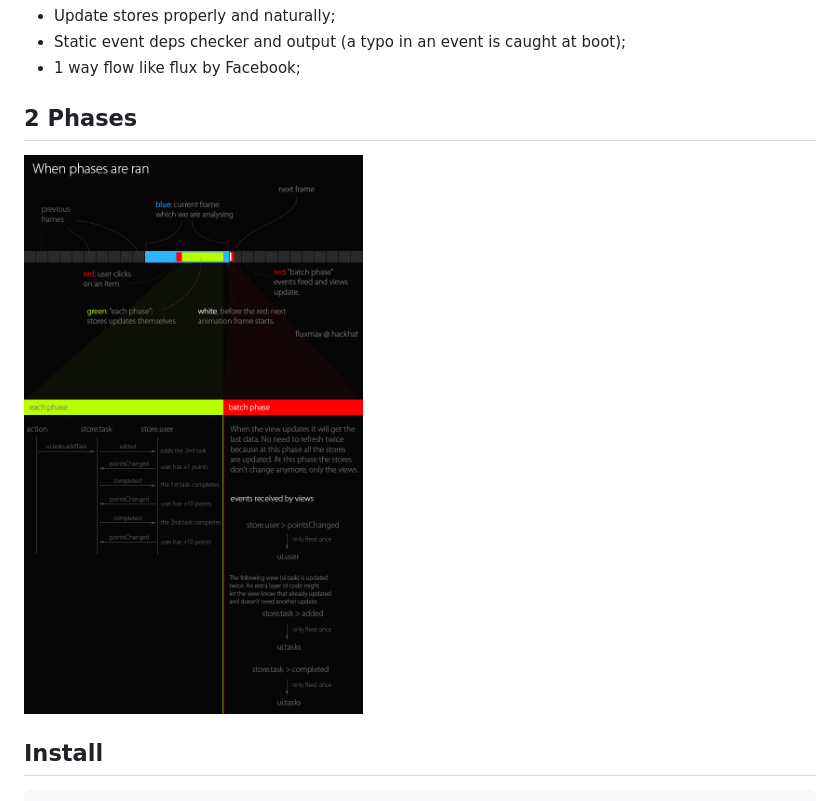
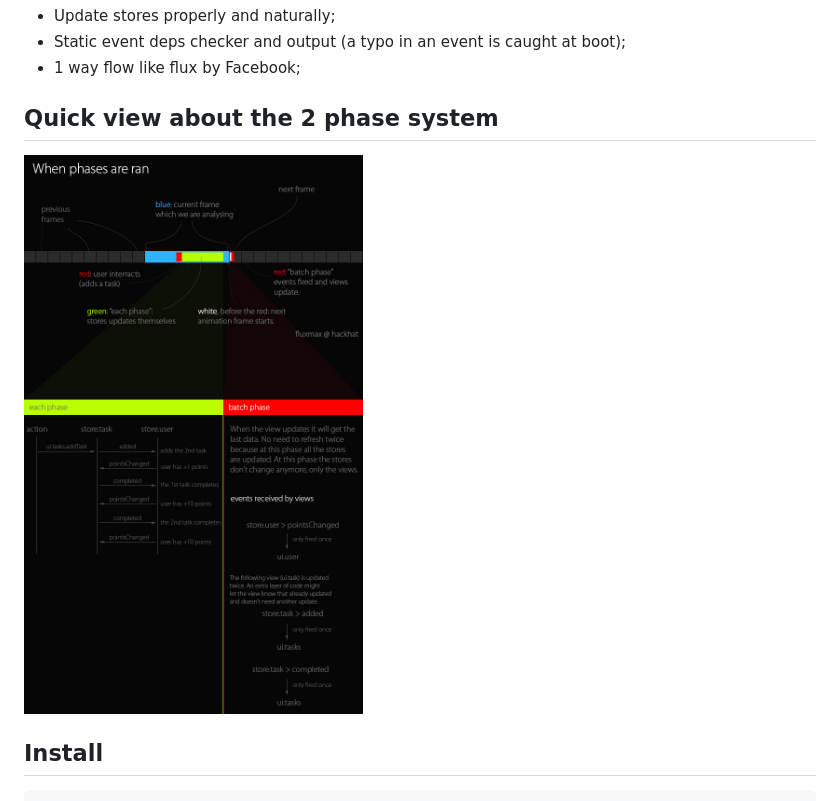
Before and after one commit to hackhat/fluxmax, a Markdown page: Readme.MD, the part around the change. GitHub-like rendering; pictures changed too: docs/internals.jpg.

Commit message:
Improves docs.

```diff
--- a/Readme.MD
+++ b/Readme.MD
@@ -10,7 +10,7 @@
 
 
 
-## 2 Phases
+## Quick view about the 2 phase system
 
 ![2 phases](./docs/internals.jpg)
 
```
Also changed, not shown: 1 other file.
